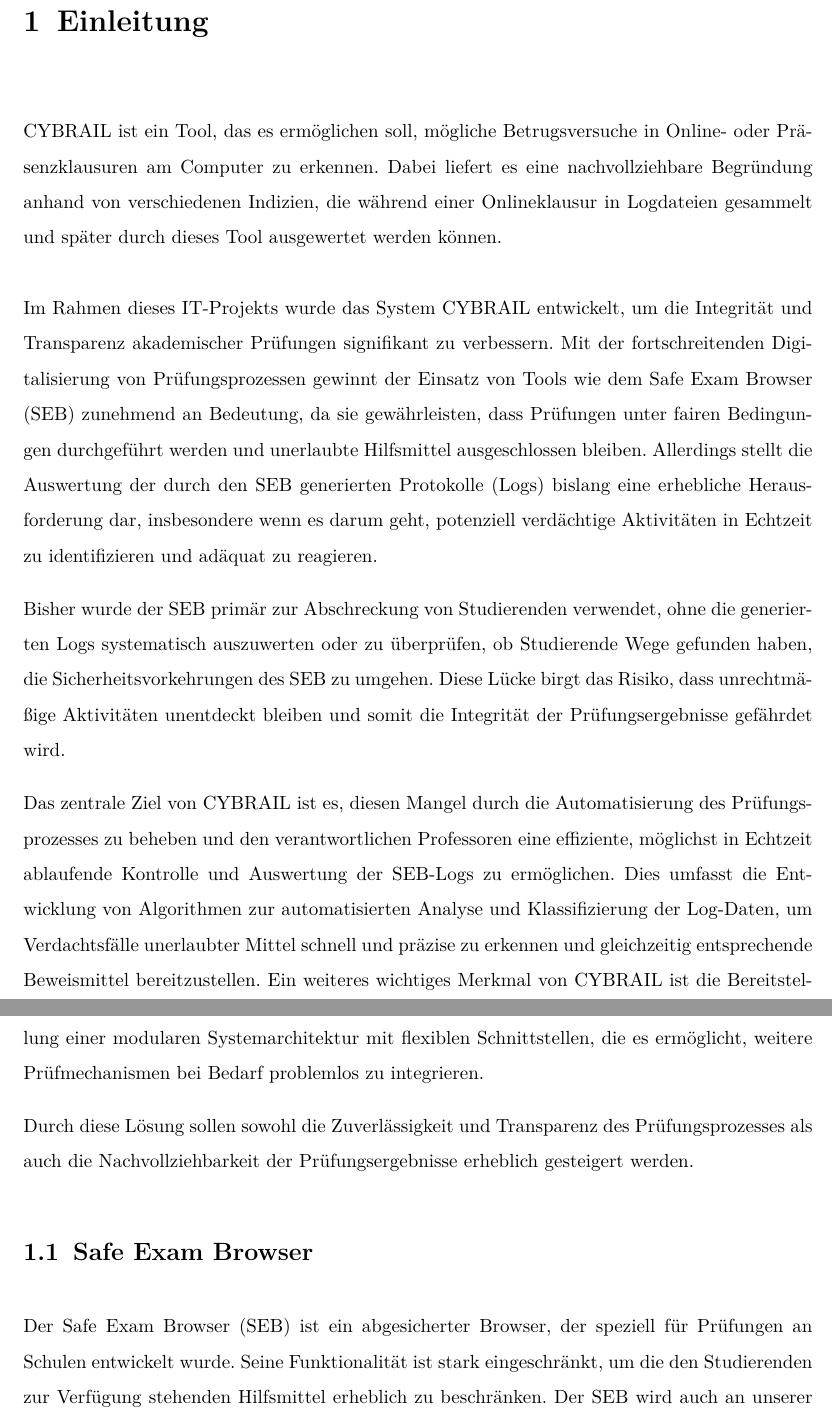
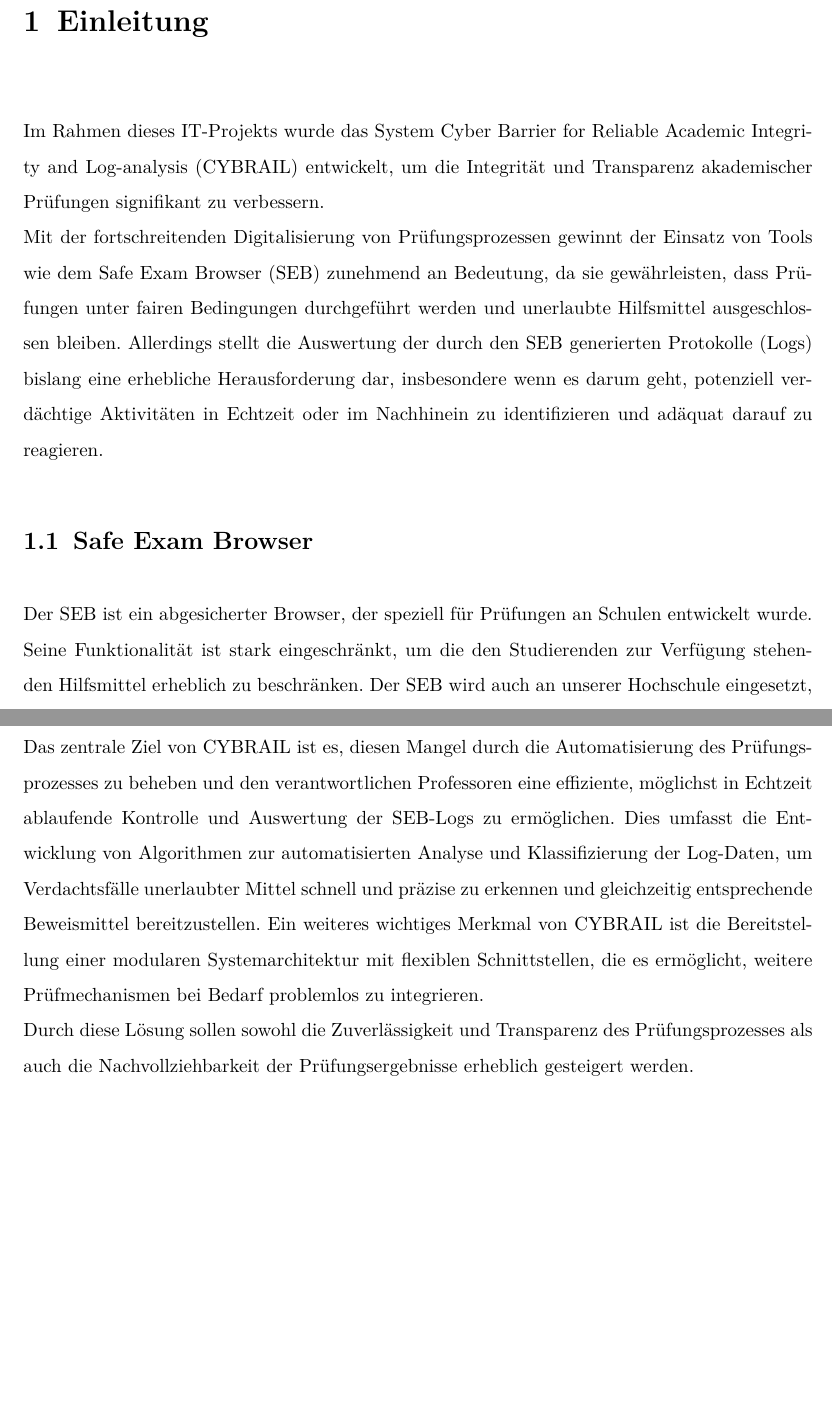
Before and after one commit to Lexxn0x3/CYBRAIL, a LaTeX thesis (Abschlussbericht/thesis.tex, which reads Abschlussbericht/content/0_einleitung.tex, Abschlussbericht/glossary.tex): two parts of pages 4 and 5 of 27 before the commit and two parts of pages 4 and 6 of 26 after it, joined at a grey line, cut so that both start at the same text, the shorter picture padded with empty space. Compiled offline with pdfLaTeX.

Commit message:
merged introduction

```diff
--- a/Abschlussbericht/content/0_einleitung.tex
+++ b/Abschlussbericht/content/0_einleitung.tex
@@ -1,14 +1,7 @@
 \chapter{Einleitung} \label{ch:einleitung}
-CYBRAIL ist ein Tool, das es ermöglichen soll, mögliche Betrugsversuche in Online- oder Präsenzklausuren am Computer zu erkennen.
-Dabei liefert es eine nachvollziehbare Begründung anhand von verschiedenen Indizien, die während einer Onlineklausur in Logdateien gesammelt und später durch dieses Tool ausgewertet werden können.\\
-\\
-Im Rahmen dieses IT-Projekts wurde das System CYBRAIL entwickelt, um die Integrität und Transparenz akademischer Prüfungen signifikant zu verbessern. Mit der fortschreitenden Digitalisierung von Prüfungsprozessen gewinnt der Einsatz von Tools wie dem Safe Exam Browser (SEB) zunehmend an Bedeutung, da sie gewährleisten, dass Prüfungen unter fairen Bedingungen durchgeführt werden und unerlaubte Hilfsmittel ausgeschlossen bleiben. Allerdings stellt die Auswertung der durch den SEB generierten Protokolle (Logs) bislang eine erhebliche Herausforderung dar, insbesondere wenn es darum geht, potenziell verdächtige Aktivitäten in Echtzeit zu identifizieren und adäquat zu reagieren.
 
-Bisher wurde der SEB primär zur Abschreckung von Studierenden verwendet, ohne die generierten Logs systematisch auszuwerten oder zu überprüfen, ob Studierende Wege gefunden haben, die Sicherheitsvorkehrungen des SEB zu umgehen. Diese Lücke birgt das Risiko, dass unrechtmäßige Aktivitäten unentdeckt bleiben und somit die Integrität der Prüfungsergebnisse gefährdet wird.
-
-Das zentrale Ziel von CYBRAIL ist es, diesen Mangel durch die Automatisierung des Prüfungsprozesses zu beheben und den verantwortlichen Professoren eine effiziente, möglichst in Echtzeit ablaufende Kontrolle und Auswertung der SEB-Logs zu ermöglichen. Dies umfasst die Entwicklung von Algorithmen zur automatisierten Analyse und Klassifizierung der Log-Daten, um Verdachtsfälle unerlaubter Mittel schnell und präzise zu erkennen und gleichzeitig entsprechende Beweismittel bereitzustellen. Ein weiteres wichtiges Merkmal von CYBRAIL ist die Bereitstellung einer modularen Systemarchitektur mit flexiblen Schnittstellen, die es ermöglicht, weitere Prüfmechanismen bei Bedarf problemlos zu integrieren.
-
-Durch diese Lösung sollen sowohl die Zuverlässigkeit und Transparenz des Prüfungsprozesses als auch die Nachvollziehbarkeit der Prüfungsergebnisse erheblich gesteigert werden.
+Im Rahmen dieses IT-Projekts wurde das System \gls{cybrail} entwickelt, um die Integrität und Transparenz akademischer Prüfungen signifikant zu verbessern.\\
+Mit der fortschreitenden Digitalisierung von Prüfungsprozessen gewinnt der Einsatz von Tools wie dem \gls{seb} zunehmend an Bedeutung, da sie gewährleisten, dass Prüfungen unter fairen Bedingungen durchgeführt werden und unerlaubte Hilfsmittel ausgeschlossen bleiben. Allerdings stellt die Auswertung der durch den \gls{seb} generierten Protokolle (Logs) bislang eine erhebliche Herausforderung dar, insbesondere wenn es darum geht, potenziell verdächtige Aktivitäten in Echtzeit oder im Nachhinein zu identifizieren und adäquat darauf zu reagieren.
 
 \section{Safe Exam Browser}
 Der \gls{seb} ist ein abgesicherter Browser, der speziell für Prüfungen an Schulen entwickelt wurde.
@@ -45,4 +37,6 @@
 Dies ist jedoch sehr schwierig, es sei denn, man ist mit der Funktionsweise des \gls{seb} vertraut.
 
 \section{Lösung}
-Eine offensichtliche Lösung wäre ein Tool, das diesen Prozess möglichst generisch und erweiterbar automatisiert: CYBRAIL – Cyber Barrier for Reliable Academic Integrity and Log-analysis.
+Eine offensichtliche Lösung wäre ein Tool, das diesen Prozess möglichst generisch und erweiterbar automatisiert: CYBRAIL – Cyber Barrier for Reliable Academic Integrity and Log-analysis.\\
+Das zentrale Ziel von \gls{cybrail} ist es, diesen Mangel durch die Automatisierung des Prüfungsprozesses zu beheben und den verantwortlichen Professoren eine effiziente, möglichst in Echtzeit ablaufende Kontrolle und Auswertung der SEB-Logs zu ermöglichen. Dies umfasst die Entwicklung von Algorithmen zur automatisierten Analyse und Klassifizierung der Log-Daten, um Verdachtsfälle unerlaubter Mittel schnell und präzise zu erkennen und gleichzeitig entsprechende Beweismittel bereitzustellen. Ein weiteres wichtiges Merkmal von \gls{cybrail} ist die Bereitstellung einer modularen Systemarchitektur mit flexiblen Schnittstellen, die es ermöglicht, weitere Prüfmechanismen bei Bedarf problemlos zu integrieren.\\
+Durch diese Lösung sollen sowohl die Zuverlässigkeit und Transparenz des Prüfungsprozesses als auch die Nachvollziehbarkeit der Prüfungsergebnisse erheblich gesteigert werden.
--- a/Abschlussbericht/glossary.tex
+++ b/Abschlussbericht/glossary.tex
@@ -15,6 +15,6 @@
 
 \newacronym{seb}{SEB}{Safe Exam Browser}
 \newacronym{vm}{VM}{Virtuellen Maschine}
-
+\newacronym{cybrail}{CYBRAIL}{Cyber Barrier for Reliable Academic Integrity and Log-analysis}
 
 \glsaddall
```
Also changed, not shown: Abschlussbericht/thesis.pdf, Abschlussbericht/content/0_einleitung.tex (3 more changed lines).
